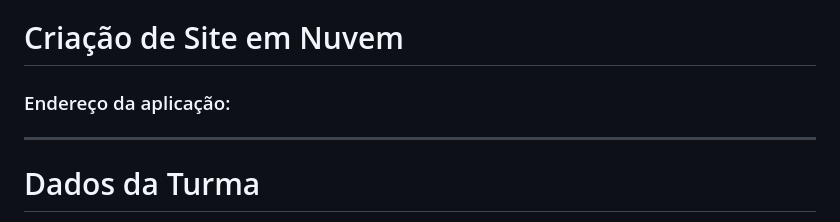
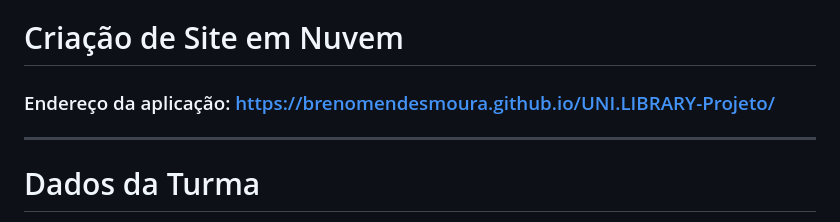
Before and after one commit to BrenoMendesMoura/UNI.LIBRARY-Projeto, a Markdown page: README.md, the part around the change. GitHub-like rendering.

```diff
--- a/README.md
+++ b/README.md
@@ -1,5 +1,5 @@
 # Criação de Site em Nuvem
-### Endereço da aplicação:
+### Endereço da aplicação: https://brenomendesmoura.github.io/UNI.LIBRARY-Projeto/
 
 <HR>
 
```
